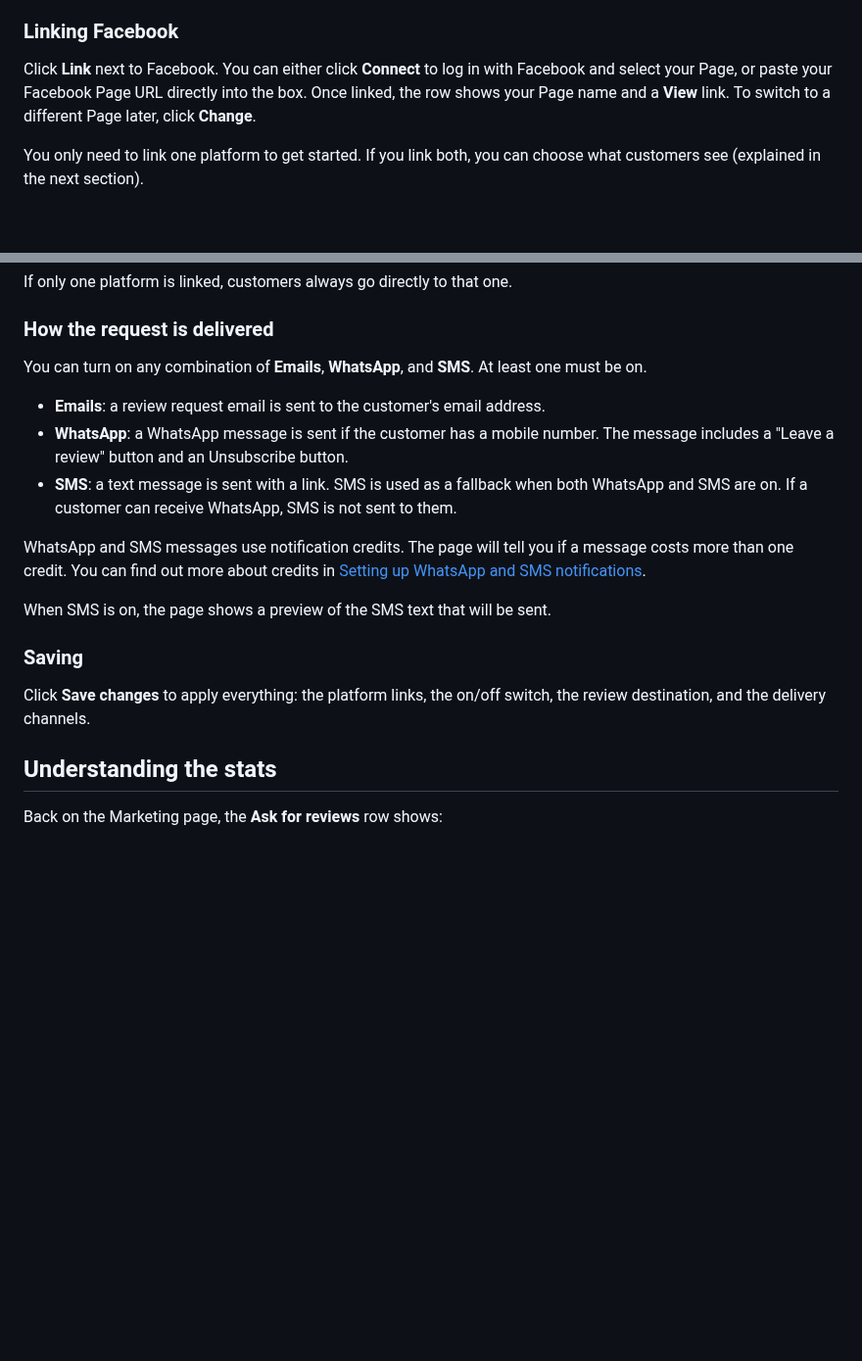
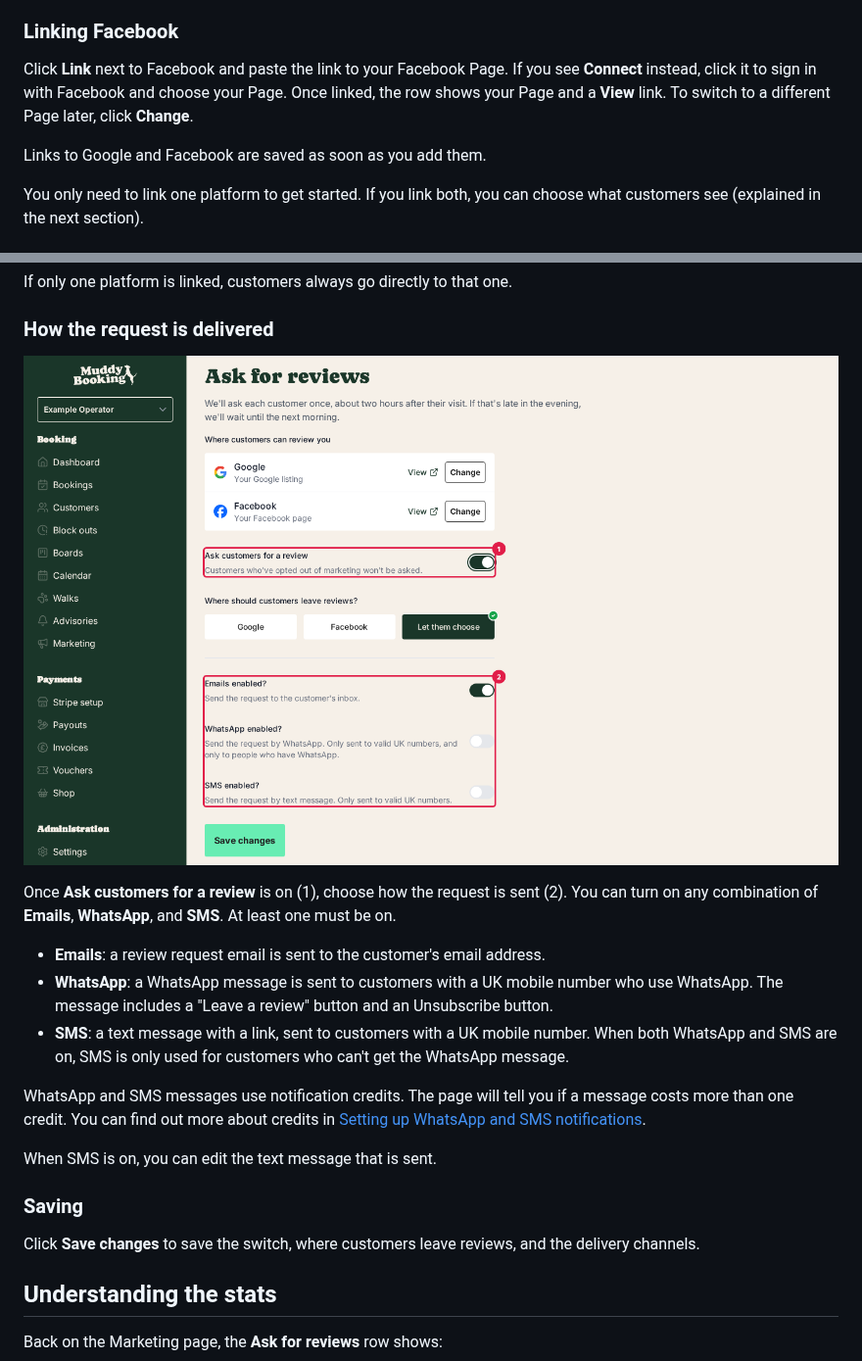
Before and after one commit to grizzlyware/muddy-docs, a Markdown page: docs/setting-up-review-requests.md, 2 parts joined by grey strips. Shown at 98% size. Rendered like a GitHub page; pictures changed too: screenshots/ask-reviews-switched-on-1791483341123.png (added); blank space fills up the shorter version.

Commit message:
Fix the review requests article and add the switched-on screenshot
Co-Authored-By: Claude Opus 5.5 (1M context) <noreply@anthropic.com>
Claude-Session: https://claude.ai/code/session_01Qi9u6Bn67Q1gdcuR1GKYks

```diff
--- a/docs/setting-up-review-requests.md
+++ b/docs/setting-up-review-requests.md
@@ -45,7 +45,9 @@ Click **Link** next to Google. A search box appears where you can type your busi
 
 ### Linking Facebook
 
-Click **Link** next to Facebook. You can either click **Connect** to log in with Facebook and select your Page, or paste your Facebook Page URL directly into the box. Once linked, the row shows your Page name and a **View** link. To switch to a different Page later, click **Change**.
+Click **Link** next to Facebook and paste the link to your Facebook Page. If you see **Connect** instead, click it to sign in with Facebook and choose your Page. Once linked, the row shows your Page and a **View** link. To switch to a different Page later, click **Change**.
+
+Links to Google and Facebook are saved as soon as you add them.
 
 You only need to link one platform to get started. If you link both, you can choose what customers see (explained in the next section).
 
@@ -65,19 +67,21 @@ If only one platform is linked, customers always go directly to that one.
 
 ### How the request is delivered
 
-You can turn on any combination of **Emails**, **WhatsApp**, and **SMS**. At least one must be on.
+![Ask for reviews switched on, with the review destination and delivery channels](../screenshots/ask-reviews-switched-on-1791483341123.png)
+
+Once **Ask customers for a review** is on (1), choose how the request is sent (2). You can turn on any combination of **Emails**, **WhatsApp**, and **SMS**. At least one must be on.
 
 - **Emails**: a review request email is sent to the customer's email address.
-- **WhatsApp**: a WhatsApp message is sent if the customer has a mobile number. The message includes a "Leave a review" button and an Unsubscribe button.
-- **SMS**: a text message is sent with a link. SMS is used as a fallback when both WhatsApp and SMS are on. If a customer can receive WhatsApp, SMS is not sent to them.
+- **WhatsApp**: a WhatsApp message is sent to customers with a UK mobile number who use WhatsApp. The message includes a "Leave a review" button and an Unsubscribe button.
+- **SMS**: a text message with a link, sent to customers with a UK mobile number. When both WhatsApp and SMS are on, SMS is only used for customers who can't get the WhatsApp message.
 
 WhatsApp and SMS messages use notification credits. The page will tell you if a message costs more than one credit. You can find out more about credits in [Setting up WhatsApp and SMS notifications](setting-up-whatsapp-sms-notifications.md).
 
-When SMS is on, the page shows a preview of the SMS text that will be sent.
+When SMS is on, you can edit the text message that is sent.
 
 ### Saving
 
-Click **Save changes** to apply everything: the platform links, the on/off switch, the review destination, and the delivery channels.
+Click **Save changes** to save the switch, where customers leave reviews, and the delivery channels.
 
 ## Understanding the stats
 
```
Also changed, not shown: knowledge/app-navigation.md (+1 -0 lines).
